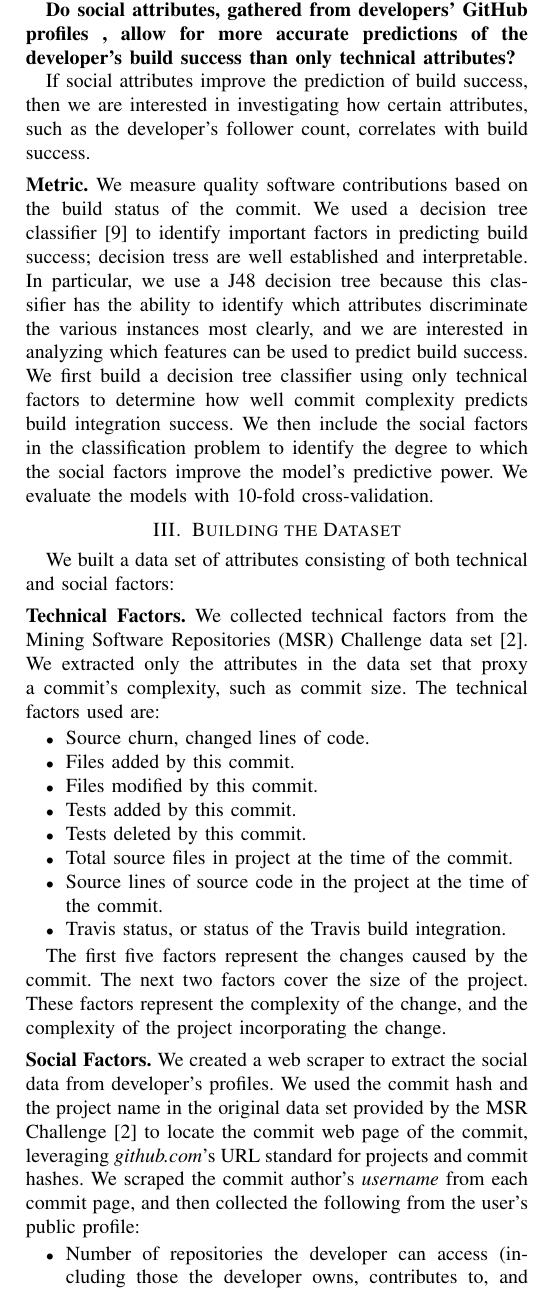
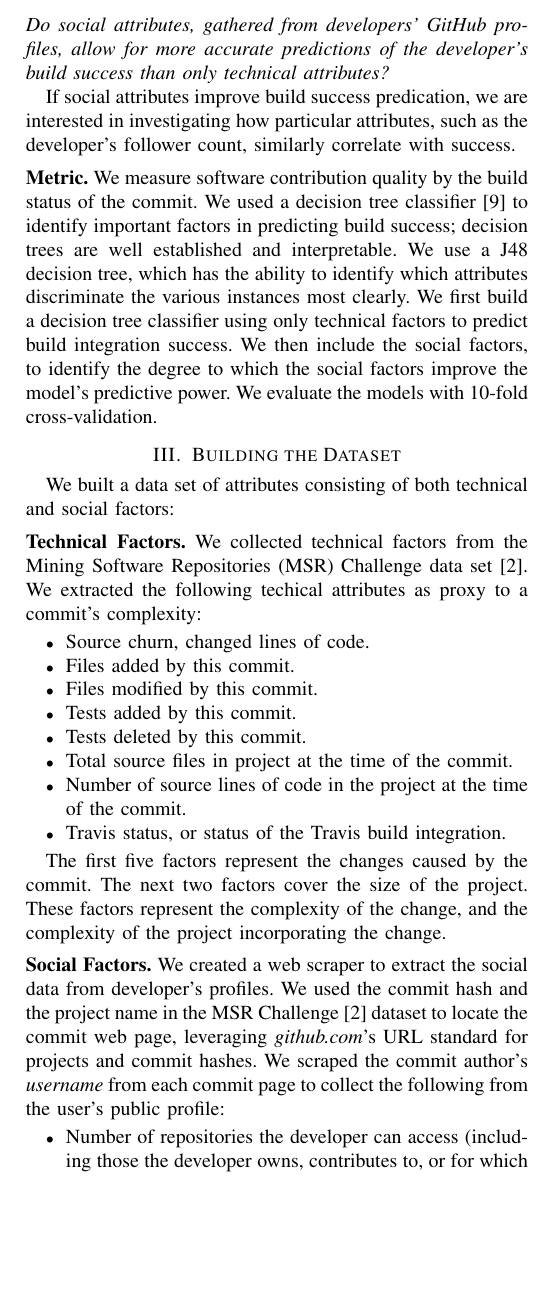
Before and after one commit to mausotog/MSRChallenge2017, a LaTeX paper (Paper/MSRChallenge2017.tex): part of one column of page 2 of 5, cut so that both start at the same text, the shorter picture padded with empty space. Compiled offline with pdfLaTeX.

Commit message:
shorter through midway through section III

```diff
--- a/Paper/MSRChallenge2017.tex
+++ b/Paper/MSRChallenge2017.tex
@@ -553,29 +552,27 @@ of a developer's contribution.
 %
 Our main research question is:
 
-\textbf{Do social attributes, gathered
-from developers' GitHub profiles ,
-allow for more accurate predictions of
-the developer's build success
-than only technical attributes?}
+\vspace{1ex}
+\noindent \emph{Do social attributes, gathered from developers' GitHub profiles, allow for
+  more accurate predictions of the developer's build success than only technical
+  attributes?}
 
-If social attributes improve the prediction of build success, then we are
-interested in investigating how certain attributes, such as the developer's
-follower count, correlates with build success.
+If social attributes improve build success predication, we are
+interested in investigating how particular attributes, such as the developer's
+follower count, similarly correlate with success.
 
 \vspace{1ex}
-\noindent\textbf{Metric.} We measure quality software contributions based on the
+\noindent\textbf{Metric.} We measure software contribution quality by the
 build status of the
 commit. We used a decision tree classifier~\cite{Quinlan86} to identify
-important factors in predicting build success;  decision tress are well
-established and interpretable. In particular, we use a J48 decision tree because
-this classifier has the ability to identify which attributes
-discriminate the various instances most clearly, and we are interested in
-analyzing which features can be used to predict build success.
+important factors in predicting build success;  decision trees are well
+established and interpretable. We use a J48 decision tree, which
+has the ability to identify which attributes
+discriminate the various instances most clearly.
 We first build a
-decision tree classifier using only technical factors to determine
-how well commit complexity predicts build integration
-success.  We then include the social factors in the classification problem to
+decision tree classifier using only technical factors to
+predict build integration
+success.  We then include the social factors, to
 identify the degree to which the social factors improve the model's predictive
 power.
 We evaluate the models with 10-fold cross-validation.
@@ -589,9 +586,8 @@ attributes consisting of both technical and social factors:
 \vspace{1ex}
 \noindent\textbf{Technical Factors.} We collected technical factors from the
 Mining Software Repositories (MSR) Challenge data set~\cite{msr17challenge}.
-We extracted only the attributes in the data set that proxy a commit's
-complexity, such as commit size.
-The technical factors used are:
+We extracted the following techical attributes as proxy to a commit's
+complexity:
 \begin{itemize}
 %\item tr\_original\_commit
 %\item gh\_build\_started\_at
@@ -601,7 +597,7 @@ The technical factors used are:
 \item Tests added by this commit.
 \item Tests deleted by this commit.
 \item Total source files in project at the time of the commit.
-\item Source lines of source code in the project at
+\item Number of source lines of code in the project at
 	the time of the commit.
 \item Travis status, or status of the Travis build integration.
 \end{itemize}
@@ -613,10 +609,9 @@ of the change, and the complexity of the project incorporating the change.
 \vspace{1ex}
 \noindent\textbf{Social Factors.} We created a web scraper to extract the social data
 from developer's profiles.
-We used the commit hash and the project name in the original data
-set provided by the MSR Challenge~\cite{msr17challenge} to locate the
-commit web page
-of the commit, leveraging \textit{github.com}'s URL standard for projects and
+We used the commit hash and the project name in the
+MSR Challenge~\cite{msr17challenge} dataset to locate the
+commit web page, leveraging \textit{github.com}'s URL standard for projects and
 commit hashes.
 %  using the syntax
 % below.
@@ -625,13 +620,11 @@ commit hashes.
 % \newline \newline
 %
 We scraped the commit author's
-\textit{username} from each commit page, and then
-collected the following from the user's public profile:
+\textit{username} from each commit page to
+collect the following from the user's public profile:
 %(\textit{https://github.com/\textbf{UserName}}).
 %
 
 \begin{itemize}
 	\item Number of repositories the developer can access (including those
-the developer owns, contributes
-		to, and for which the developer has organizational membership
-		access).%
+the developer owns, contributes to, or for which they have
```
Also changed, not shown: Paper/MSRChallenge2017.tex (14 more changed lines).
